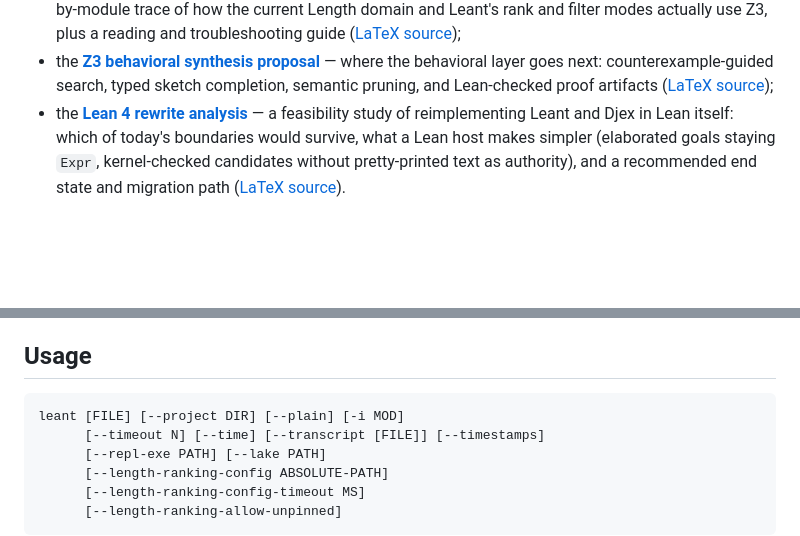
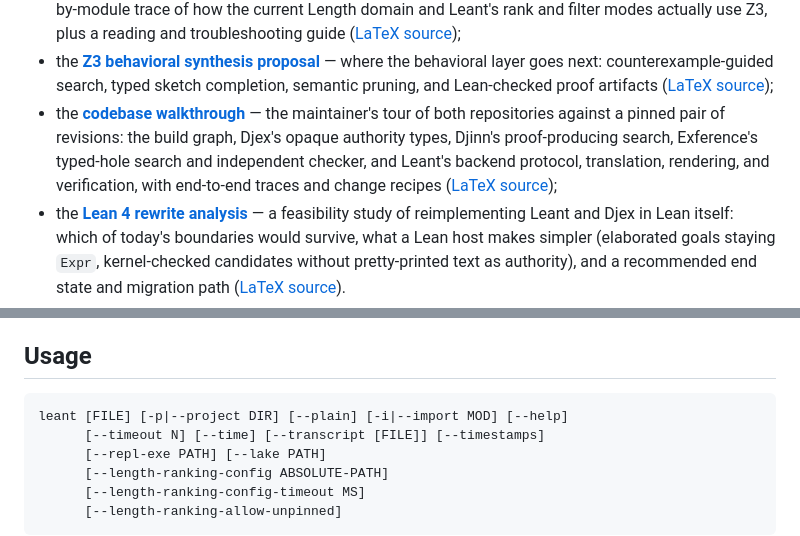
Before and after one commit to VladimirReshetnikov/Leant, a Markdown page: README.md, 2 parts joined by grey strips. Drawn GitHub-style; blank space fills up the shorter version.

````diff
--- a/README.md
+++ b/README.md
@@ -85,6 +85,13 @@ Companion documents:
   — where the behavioral layer goes next: counterexample-guided search,
   typed sketch completion, semantic pruning, and Lean-checked proof
   artifacts ([LaTeX source](docs/Z3_Behavioral_Synthesis_Proposal/Z3_Behavioral_Synthesis_Proposal.tex));
+- the **[codebase walkthrough](https://raw.githubusercontent.com/VladimirReshetnikov/Leant/main/docs/Djex_Leant_Codebase_Walkthrough/Djex_Leant_Codebase_Walkthrough.pdf)**
+  — the maintainer's tour of both repositories against a pinned pair of
+  revisions: the build graph, Djex's opaque authority types, Djinn's
+  proof-producing search, Exference's typed-hole search and independent
+  checker, and Leant's backend protocol, translation, rendering, and
+  verification, with end-to-end traces and change recipes
+  ([LaTeX source](docs/Djex_Leant_Codebase_Walkthrough/Djex_Leant_Codebase_Walkthrough.tex));
 - the **[Lean 4 rewrite analysis](https://raw.githubusercontent.com/VladimirReshetnikov/Leant/main/docs/Leant_Djex_Lean4_Rewrite_Analysis/Leant_Djex_Lean4_Rewrite_Analysis.pdf)**
   — a feasibility study of reimplementing Leant and Djex in Lean itself:
   which of today's boundaries would survive, what a Lean host makes
@@ -147,7 +154,7 @@ environment variable.
 ## Usage
 
 ```text
-leant [FILE] [--project DIR] [--plain] [-i MOD]
+leant [FILE] [-p|--project DIR] [--plain] [-i|--import MOD] [--help]
       [--timeout N] [--time] [--transcript [FILE]] [--timestamps]
       [--repl-exe PATH] [--lake PATH]
       [--length-ranking-config ABSOLUTE-PATH]
````
Also changed, not shown: other parts of README.md (+18 -15 lines), docs/SYNTHESIS_PROPOSAL.md (+6 -5 lines).
